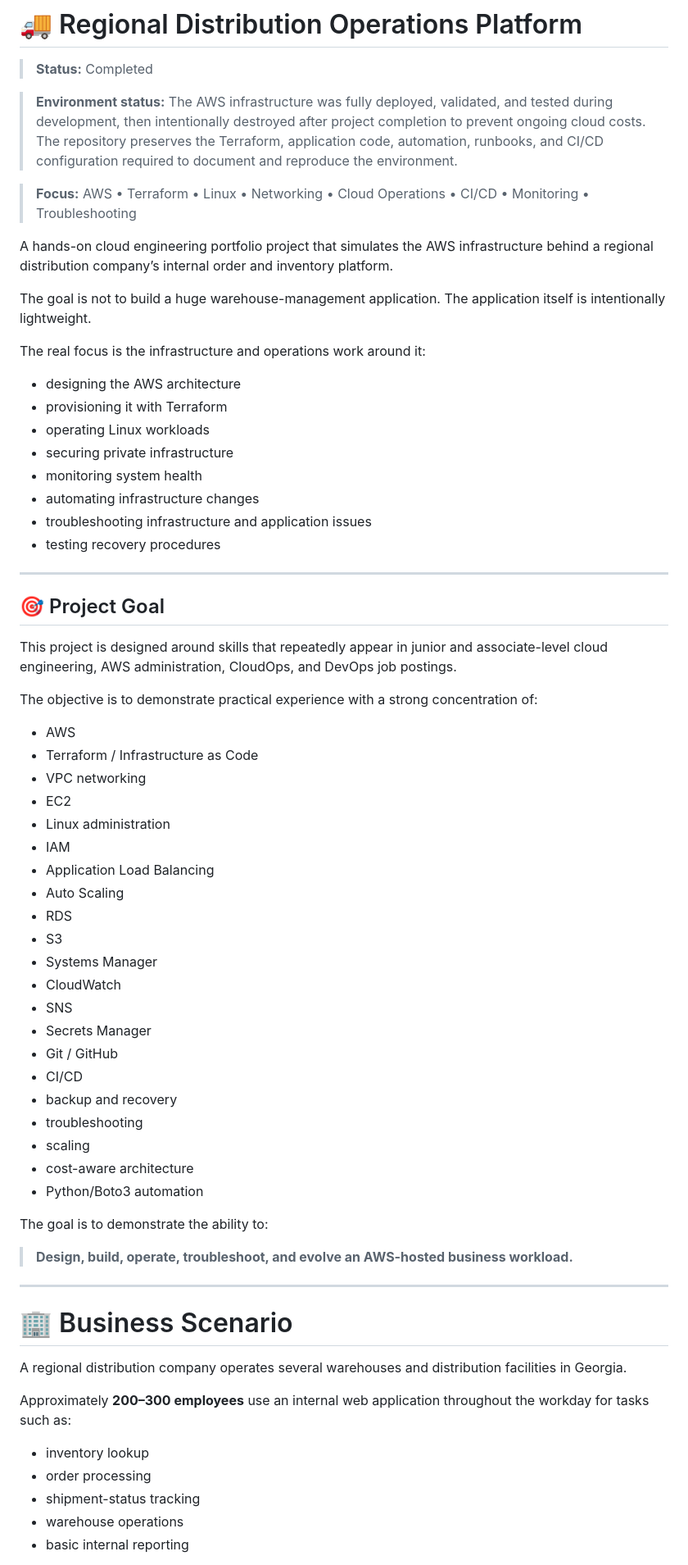
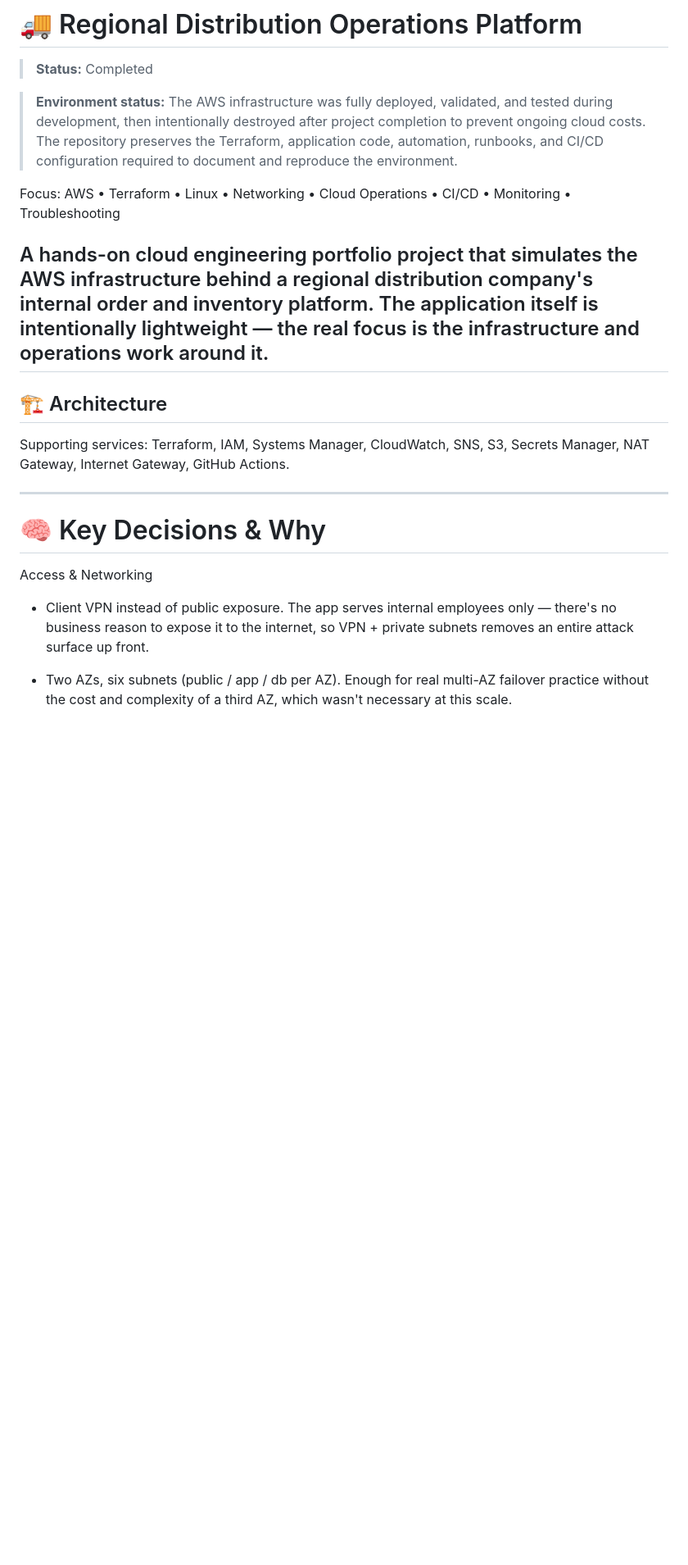
Before and after one commit to IvoryCloudOps/regional-distribution-operations-platform, a Markdown page: README.md, the part around one of its changes. Shown at 82% size. GitHub-like rendering; blank space fills up the shorter version.

```diff
--- a/README.md
+++ b/README.md
@@ -4,68 +4,28 @@
 
 > **Environment status:** The AWS infrastructure was fully deployed, validated, and tested during development, then intentionally destroyed after project completion to prevent ongoing cloud costs. The repository preserves the Terraform, application code, automation, runbooks, and CI/CD configuration required to document and reproduce the environment.
 
-> **Focus:** AWS • Terraform • Linux • Networking • Cloud Operations • CI/CD • Monitoring • Troubleshooting
+Focus: AWS • Terraform • Linux • Networking • Cloud Operations • CI/CD • Monitoring • Troubleshooting
 
-A hands-on cloud engineering portfolio project that simulates the AWS infrastructure behind a regional distribution company’s internal order and inventory platform.
+A hands-on cloud engineering portfolio project that simulates the AWS infrastructure behind a regional distribution company's internal order and inventory platform. The application itself is intentionally lightweight — the real focus is the infrastructure and operations work around it.
+---
 
-The goal is not to build a huge warehouse-management application. The application itself is intentionally lightweight.
+## 🏗️ Architecture
 
-The real focus is the infrastructure and operations work around it:
 
-* designing the AWS architecture
-* provisioning it with Terraform
-* operating Linux workloads
-* securing private infrastructure
-* monitoring system health
-* automating infrastructure changes
-* troubleshooting infrastructure and application issues
-* testing recovery procedures
+
+
+
+
+
+Supporting services: Terraform, IAM, Systems Manager, CloudWatch, SNS, S3, Secrets Manager, NAT Gateway, Internet Gateway, GitHub Actions.
 
 ---
 
-## 🎯 Project Goal
+# 🧠 Key Decisions & Why
 
-This project is designed around skills that repeatedly appear in junior and associate-level cloud engineering, AWS administration, CloudOps, and DevOps job postings.
+Access & Networking
 
-The objective is to demonstrate practical experience with a strong concentration of:
+* Client VPN instead of public exposure. The app serves internal employees only — there's no business reason to expose it to the internet, so VPN + private subnets removes an entire attack surface up front.
 
-* AWS
-* Terraform / Infrastructure as Code
-* VPC networking
-* EC2
-* Linux administration
-* IAM
-* Application Load Balancing
-* Auto Scaling
-* RDS
-* S3
-* Systems Manager
-* CloudWatch
-* SNS
-* Secrets Manager
-* Git / GitHub
-* CI/CD
-* backup and recovery
-* troubleshooting
-* scaling
-* cost-aware architecture
-* Python/Boto3 automation
+* Two AZs, six subnets (public / app / db per AZ). Enough for real multi-AZ failover practice without the cost and complexity of a third AZ, which wasn't necessary at this scale.
 
-The goal is to demonstrate the ability to:
-
-> **Design, build, operate, troubleshoot, and evolve an AWS-hosted business workload.**
-
----
-
-# 🏢 Business Scenario
-
-A regional distribution company operates several warehouses and distribution facilities in Georgia.
-
-Approximately **200–300 employees** use an internal web application throughout the workday for tasks such as:
-
-* inventory lookup
-* order processing
-* shipment-status tracking
-* warehouse operations
-* basic internal reporting
-
```
Also changed, not shown: other parts of README.md (+12 -16 lines).
